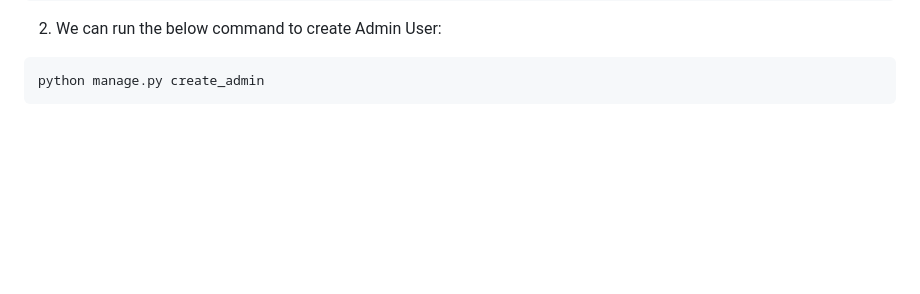
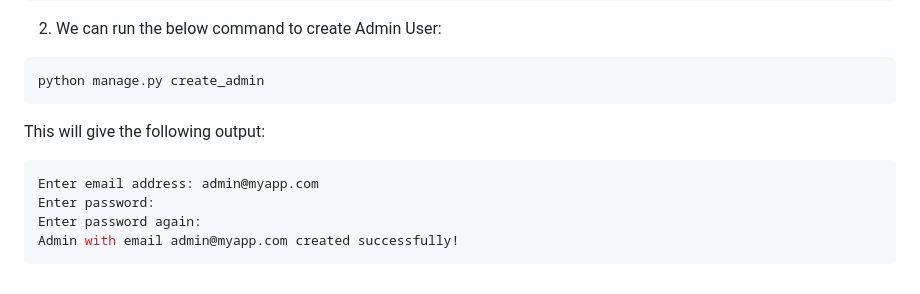
Before and after one commit to aniru-dh21/Basic-Authentication-Flask, a Markdown page: README.md, the part around the change. Rendered like a GitHub page; blank space fills up the shorter version.

````diff
--- a/README.md
+++ b/README.md
@@ -132,3 +132,11 @@ OK
 ``` bash
 python manage.py create_admin
 ```
+
+This will give the following output:
+``` bash
+Enter email address: admin@myapp.com
+Enter password:
+Enter password again:
+Admin with email admin@myapp.com created successfully!
+```
````
